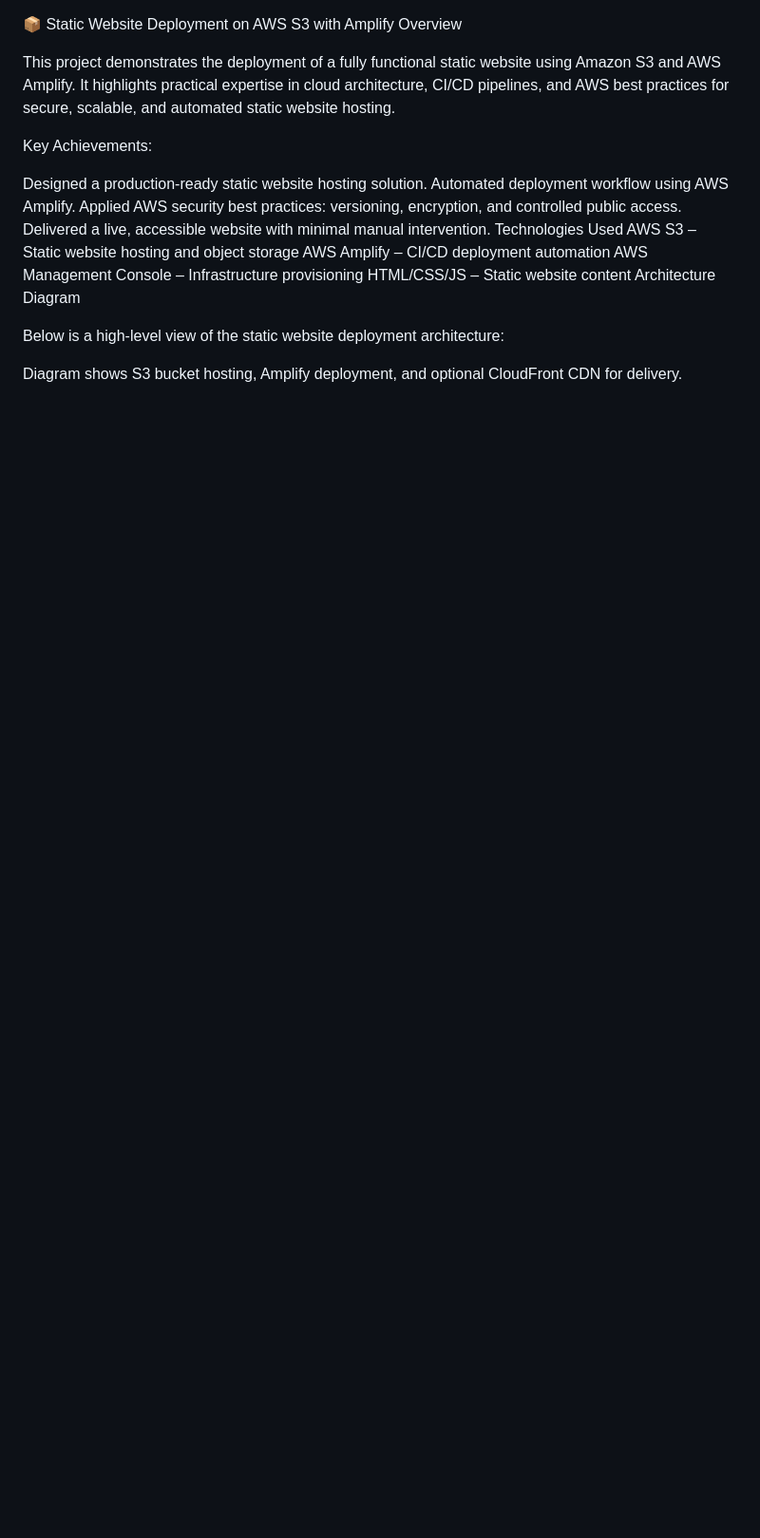
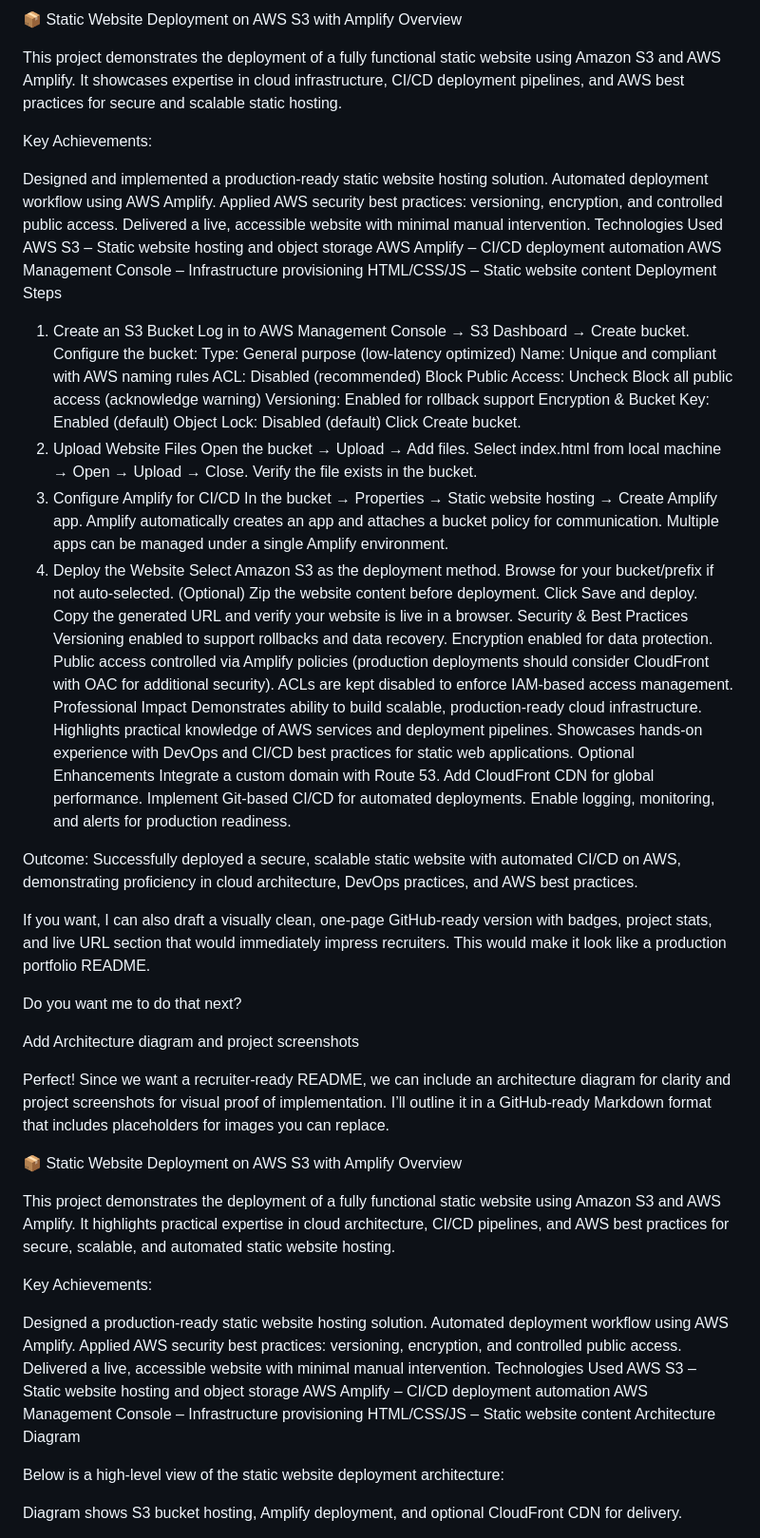
Before and after one commit to Augustine-Ohuabunwa/aws-website-on-s3-using-Amplify, a Markdown page: README.md, the part around the change. Shown at 95% size. Drawn GitHub-style; blank space fills up the shorter version.

```diff
--- a/README.md
+++ b/README.md
@@ -1,3 +1,70 @@
+📦 Static Website Deployment on AWS S3 with Amplify
+Overview
+
+This project demonstrates the deployment of a fully functional static website using Amazon S3 and AWS Amplify. It showcases expertise in cloud infrastructure, CI/CD deployment pipelines, and AWS best practices for secure and scalable static hosting.
+
+Key Achievements:
+
+Designed and implemented a production-ready static website hosting solution.
+Automated deployment workflow using AWS Amplify.
+Applied AWS security best practices: versioning, encryption, and controlled public access.
+Delivered a live, accessible website with minimal manual intervention.
+Technologies Used
+AWS S3 – Static website hosting and object storage
+AWS Amplify – CI/CD deployment automation
+AWS Management Console – Infrastructure provisioning
+HTML/CSS/JS – Static website content
+Deployment Steps
+1. Create an S3 Bucket
+Log in to AWS Management Console → S3 Dashboard → Create bucket.
+Configure the bucket:
+Type: General purpose (low-latency optimized)
+Name: Unique and compliant with AWS naming rules
+ACL: Disabled (recommended)
+Block Public Access: Uncheck Block all public access (acknowledge warning)
+Versioning: Enabled for rollback support
+Encryption & Bucket Key: Enabled (default)
+Object Lock: Disabled (default)
+Click Create bucket.
+2. Upload Website Files
+Open the bucket → Upload → Add files.
+Select index.html from local machine → Open → Upload → Close.
+Verify the file exists in the bucket.
+3. Configure Amplify for CI/CD
+In the bucket → Properties → Static website hosting → Create Amplify app.
+Amplify automatically creates an app and attaches a bucket policy for communication.
+Multiple apps can be managed under a single Amplify environment.
+4. Deploy the Website
+Select Amazon S3 as the deployment method.
+Browse for your bucket/prefix if not auto-selected.
+(Optional) Zip the website content before deployment.
+Click Save and deploy.
+Copy the generated URL and verify your website is live in a browser.
+Security & Best Practices
+Versioning enabled to support rollbacks and data recovery.
+Encryption enabled for data protection.
+Public access controlled via Amplify policies (production deployments should consider CloudFront with OAC for additional security).
+ACLs are kept disabled to enforce IAM-based access management.
+Professional Impact
+Demonstrates ability to build scalable, production-ready cloud infrastructure.
+Highlights practical knowledge of AWS services and deployment pipelines.
+Showcases hands-on experience with DevOps and CI/CD best practices for static web applications.
+Optional Enhancements
+Integrate a custom domain with Route 53.
+Add CloudFront CDN for global performance.
+Implement Git-based CI/CD for automated deployments.
+Enable logging, monitoring, and alerts for production readiness.
+
+Outcome: Successfully deployed a secure, scalable static website with automated CI/CD on AWS, demonstrating proficiency in cloud architecture, DevOps practices, and AWS best practices.
+
+If you want, I can also draft a visually clean, one-page GitHub-ready version with badges, project stats, and live URL section that would immediately impress recruiters. This would make it look like a production portfolio README.
+
+Do you want me to do that next?
+
+Add Architecture diagram and project screenshots
+
+Perfect! Since we want a recruiter-ready README, we can include an architecture diagram for clarity and project screenshots for visual proof of implementation. I’ll outline it in a GitHub-ready Markdown format that includes placeholders for images you can replace.
+
 📦 Static Website Deployment on AWS S3 with Amplify
 Overview
 
```
